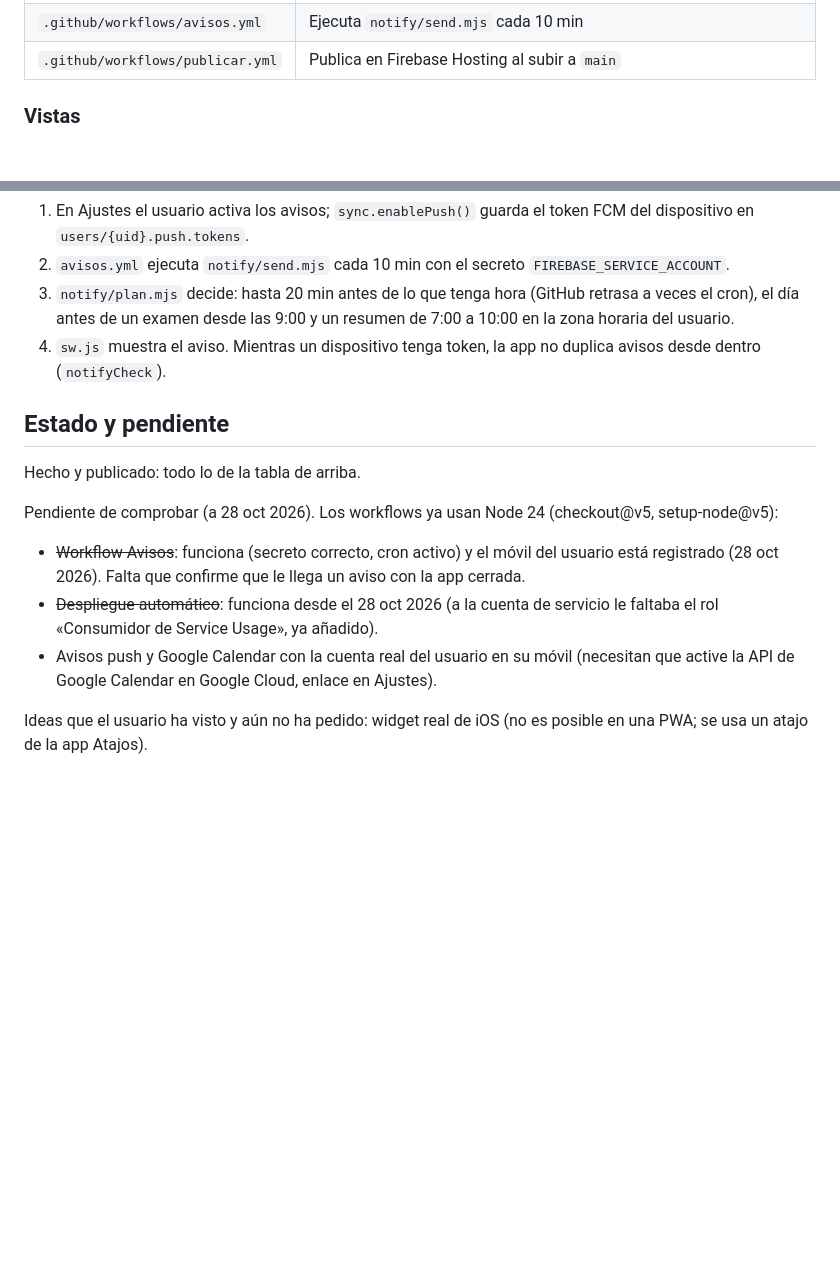
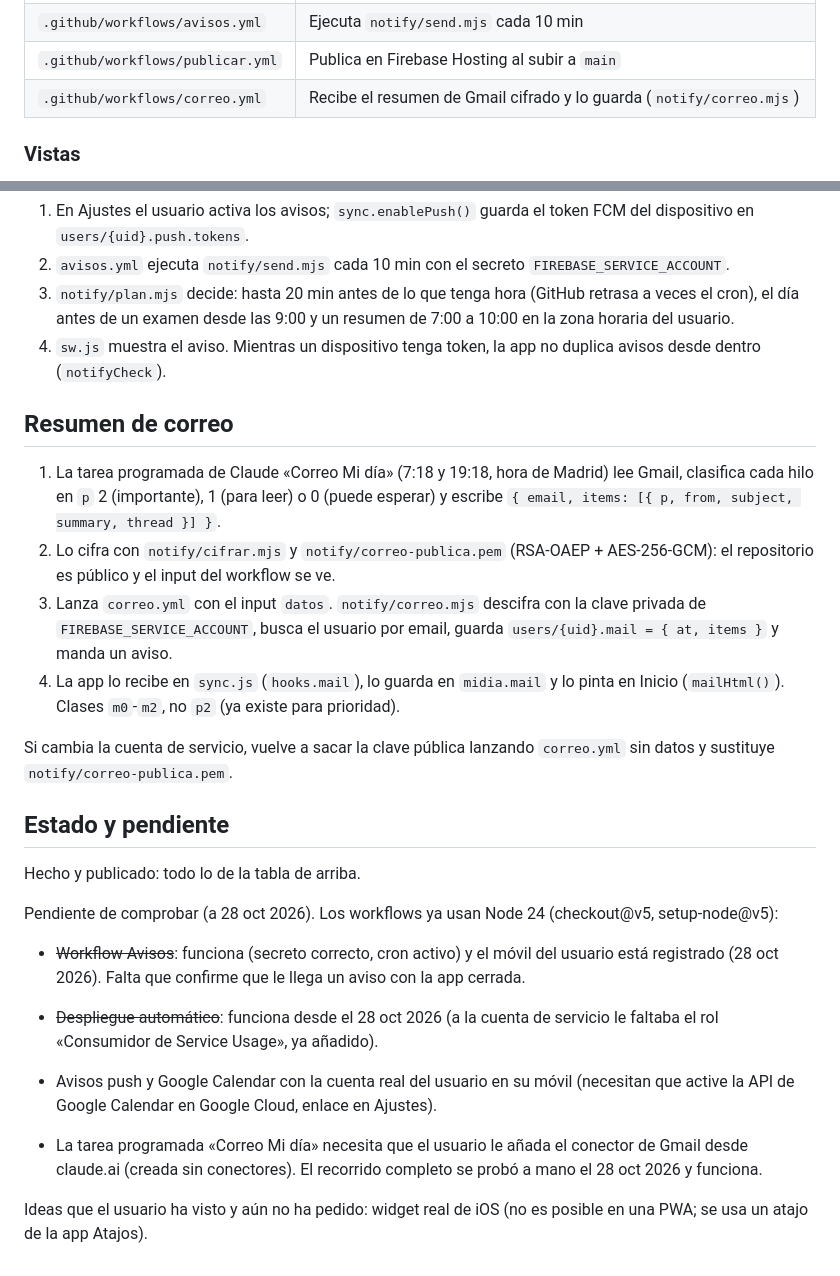
Before and after one commit to gonzaloysasi3-web/mi-dia, a Markdown page: CLAUDE.md, 2 parts joined by grey strips. Rendered like a GitHub page; blank space fills up the shorter version.

Commit message:
CLAUDE.md: cómo funciona el resumen de correo
Co-Authored-By: Claude Opus 5.5 <noreply@anthropic.com>
Claude-Session: https://claude.ai/code/session_01M9XpVQmiRfaHnETkh4H432

```diff
--- a/CLAUDE.md
+++ b/CLAUDE.md
@@ -24,6 +24,7 @@ HTML, CSS y JavaScript sin framework ni compilación. Los módulos ES se cargan
 | `notify/` | Script de servidor para avisos con la app cerrada (`plan.mjs` decide, `send.mjs` envía por FCM) |
 | `.github/workflows/avisos.yml` | Ejecuta `notify/send.mjs` cada 10 min |
 | `.github/workflows/publicar.yml` | Publica en Firebase Hosting al subir a `main` |
+| `.github/workflows/correo.yml` | Recibe el resumen de Gmail cifrado y lo guarda (`notify/correo.mjs`) |
 
 ### Vistas
 
@@ -66,6 +67,15 @@ Al subir a `main`, el workflow `publicar.yml` despliega en Firebase Hosting usan
 3. `notify/plan.mjs` decide: hasta 20 min antes de lo que tenga hora (GitHub retrasa a veces el cron), el día antes de un examen desde las 9:00 y un resumen de 7:00 a 10:00 en la zona horaria del usuario.
 4. `sw.js` muestra el aviso. Mientras un dispositivo tenga token, la app no duplica avisos desde dentro (`notifyCheck`).
 
+## Resumen de correo
+
+1. La tarea programada de Claude «Correo Mi día» (7:18 y 19:18, hora de Madrid) lee Gmail, clasifica cada hilo en `p` 2 (importante), 1 (para leer) o 0 (puede esperar) y escribe `{ email, items: [{ p, from, subject, summary, thread }] }`.
+2. Lo cifra con `notify/cifrar.mjs` y `notify/correo-publica.pem` (RSA-OAEP + AES-256-GCM): el repositorio es público y el input del workflow se ve.
+3. Lanza `correo.yml` con el input `datos`. `notify/correo.mjs` descifra con la clave privada de `FIREBASE_SERVICE_ACCOUNT`, busca el usuario por email, guarda `users/{uid}.mail = { at, items }` y manda un aviso.
+4. La app lo recibe en `sync.js` (`hooks.mail`), lo guarda en `midia.mail` y lo pinta en Inicio (`mailHtml()`). Clases `m0`-`m2`, no `p2` (ya existe para prioridad).
+
+Si cambia la cuenta de servicio, vuelve a sacar la clave pública lanzando `correo.yml` sin datos y sustituye `notify/correo-publica.pem`.
+
 ## Estado y pendiente
 
 Hecho y publicado: todo lo de la tabla de arriba.
@@ -75,4 +85,6 @@ Pendiente de comprobar (a 28 oct 2026). Los workflows ya usan Node 24 (checkout@
 - ~~Despliegue automático~~: funciona desde el 28 oct 2026 (a la cuenta de servicio le faltaba el rol «Consumidor de Service Usage», ya añadido).
 - Avisos push y Google Calendar con la cuenta real del usuario en su móvil (necesitan que active la API de Google Calendar en Google Cloud, enlace en Ajustes).
 
+- La tarea programada «Correo Mi día» necesita que el usuario le añada el conector de Gmail desde claude.ai (creada sin conectores). El recorrido completo se probó a mano el 28 oct 2026 y funciona.
+
 Ideas que el usuario ha visto y aún no ha pedido: widget real de iOS (no es posible en una PWA; se usa un atajo de la app Atajos).
```
